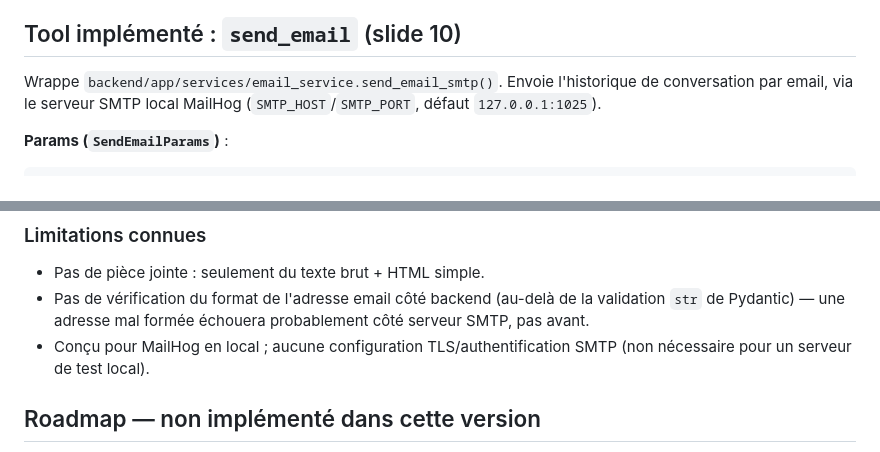
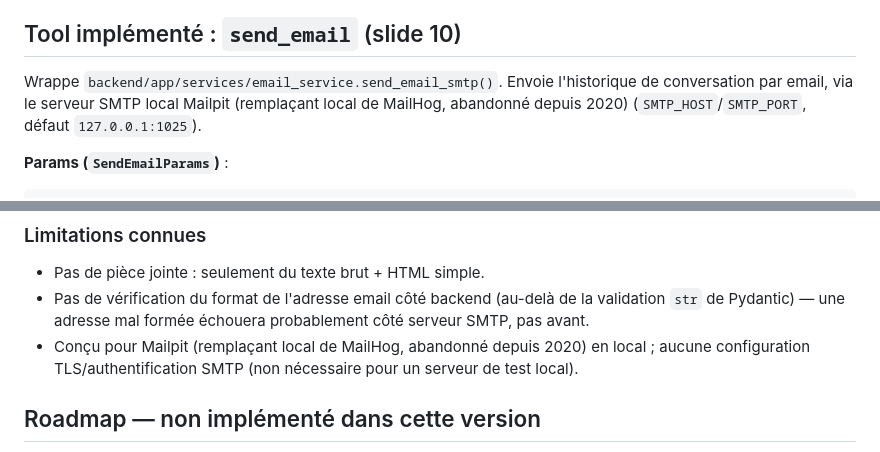
Before and after one commit to AudeC22/DIXITBOT, a Markdown page: Docs/TOOLS_CONTRACTS.md, 2 parts joined by grey strips. Drawn GitHub-style.

Commit message:
docs(tools-contracts): replace MailHog references with Mailpit

```diff
--- a/Docs/TOOLS_CONTRACTS.md
+++ b/Docs/TOOLS_CONTRACTS.md
@@ -77,7 +77,7 @@ catégorie est identifié (ajout de l'extraction `<category term="..."/>` dans
 ## Tool implémenté : `send_email` (slide 10)
 
 Wrappe `backend/app/services/email_service.send_email_smtp()`. Envoie
-l'historique de conversation par email, via le serveur SMTP local MailHog
+l'historique de conversation par email, via le serveur SMTP local Mailpit (remplaçant local de MailHog, abandonné depuis 2020)
 (`SMTP_HOST`/`SMTP_PORT`, défaut `127.0.0.1:1025`).
 
 **Params (`SendEmailParams`)** :
@@ -105,7 +105,7 @@ conversation_history: List[Dict[str, str]]
 - Pas de vérification du format de l'adresse email côté backend (au-delà
   de la validation `str` de Pydantic) — une adresse mal formée échouera
   probablement côté serveur SMTP, pas avant.
-- Conçu pour MailHog en local ; aucune configuration TLS/authentification
+- Conçu pour Mailpit (remplaçant local de MailHog, abandonné depuis 2020) en local ; aucune configuration TLS/authentification
   SMTP (non nécessaire pour un serveur de test local).
 
 ## Roadmap — non implémenté dans cette version
```
